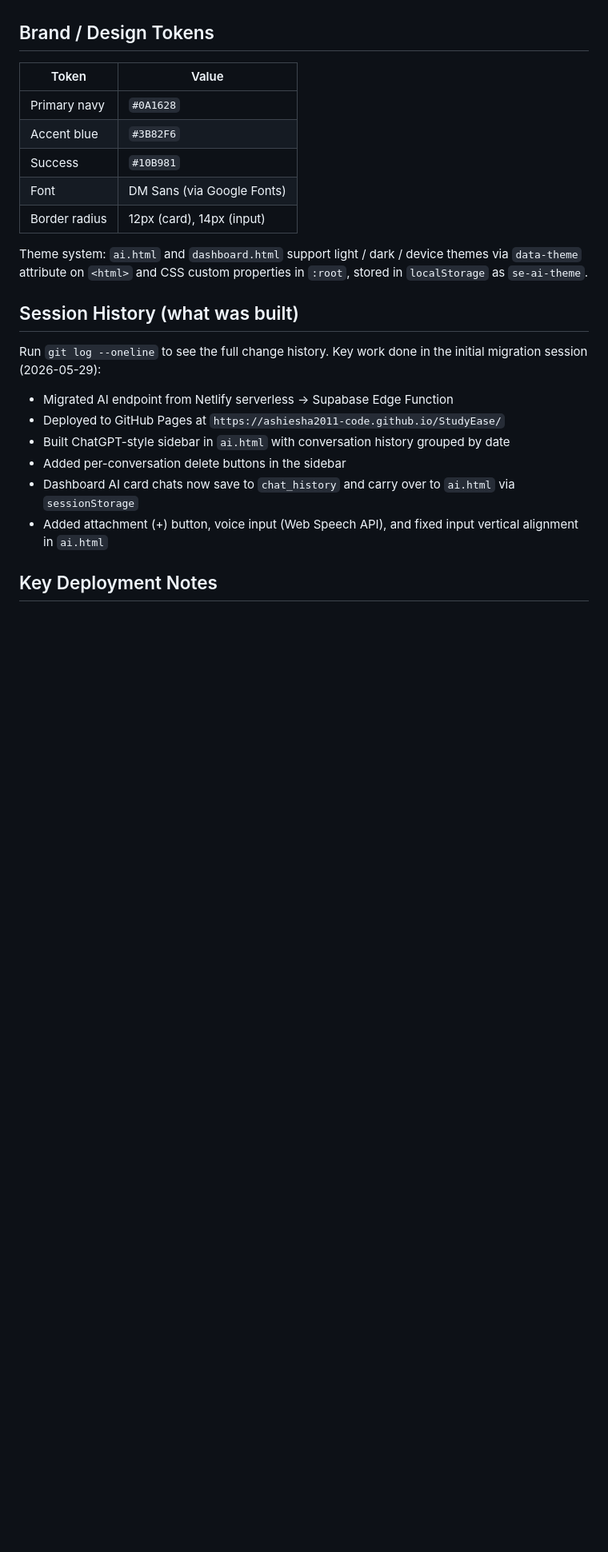
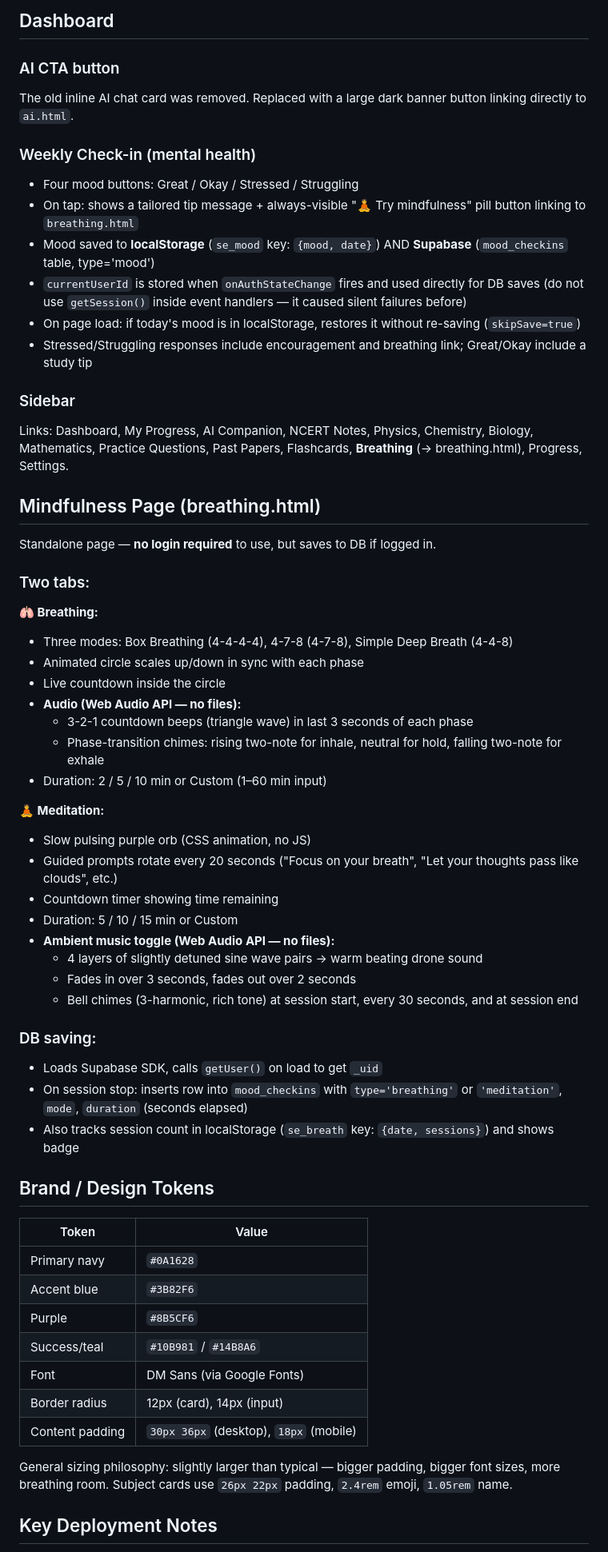
Before and after one commit to ashiesha2011-code/StudyEase, a Markdown page: CLAUDE.md, the part around one of its changes. Shown at 80% size. GitHub-like rendering; blank space fills up the shorter version.

```diff
--- a/CLAUDE.md
+++ b/CLAUDE.md
@@ -40,3 +119,47 @@ Each has a floating "Ask AI" widget. It prefixes the user message with `[Subject
+## Dashboard
+
+### AI CTA button
+The old inline AI chat card was removed. Replaced with a large dark banner button linking directly to `ai.html`.
+
+### Weekly Check-in (mental health)
+- Four mood buttons: Great / Okay / Stressed / Struggling
+- On tap: shows a tailored tip message + always-visible "🧘 Try mindfulness" pill button linking to `breathing.html`
+- Mood saved to **localStorage** (`se_mood` key: `{mood, date}`) AND **Supabase** (`mood_checkins` table, type='mood')
+- `currentUserId` is stored when `onAuthStateChange` fires and used directly for DB saves (do not use `getSession()` inside event handlers — it caused silent failures before)
+- On page load: if today's mood is in localStorage, restores it without re-saving (`skipSave=true`)
+- Stressed/Struggling responses include encouragement and breathing link; Great/Okay include a study tip
+
+### Sidebar
+Links: Dashboard, My Progress, AI Companion, NCERT Notes, Physics, Chemistry, Biology, Mathematics, Practice Questions, Past Papers, Flashcards, **Breathing** (→ breathing.html), Progress, Settings.
+
+## Mindfulness Page (breathing.html)
+
+Standalone page — **no login required** to use, but saves to DB if logged in.
+
+### Two tabs:
+**🫁 Breathing:**
+- Three modes: Box Breathing (4-4-4-4), 4-7-8 (4-7-8), Simple Deep Breath (4-4-8)
+- Animated circle scales up/down in sync with each phase
+- Live countdown inside the circle
+- **Audio (Web Audio API — no files):**
+  - 3-2-1 countdown beeps (triangle wave) in last 3 seconds of each phase
+  - Phase-transition chimes: rising two-note for inhale, neutral for hold, falling two-note for exhale
+- Duration: 2 / 5 / 10 min or Custom (1–60 min input)
+
+**🧘 Meditation:**
+- Slow pulsing purple orb (CSS animation, no JS)
+- Guided prompts rotate every 20 seconds ("Focus on your breath", "Let your thoughts pass like clouds", etc.)
+- Countdown timer showing time remaining
+- Duration: 5 / 10 / 15 min or Custom
+- **Ambient music toggle (Web Audio API — no files):**
+  - 4 layers of slightly detuned sine wave pairs → warm beating drone sound
+  - Fades in over 3 seconds, fades out over 2 seconds
+  - Bell chimes (3-harmonic, rich tone) at session start, every 30 seconds, and at session end
+
+### DB saving:
+- Loads Supabase SDK, calls `getUser()` on load to get `_uid`
+- On session stop: inserts row into `mood_checkins` with `type='breathing'` or `'meditation'`, `mode`, `duration` (seconds elapsed)
+- Also tracks session count in localStorage (`se_breath` key: `{date, sessions}`) and shows badge
 
 ## Brand / Design Tokens
 
@@ -44,22 +167,13 @@ Each has a floating "Ask AI" widget. It prefixes the user message with `[Subject
 |-------|-------|
 | Primary navy | `#0A1628` |
 | Accent blue | `#3B82F6` |
-| Success | `#10B981` |
+| Purple | `#8B5CF6` |
+| Success/teal | `#10B981` / `#14B8A6` |
 | Font | DM Sans (via Google Fonts) |
 | Border radius | 12px (card), 14px (input) |
+| Content padding | `30px 36px` (desktop), `18px` (mobile) |
 
-Theme system: `ai.html` and `dashboard.html` support light / dark / device themes via `data-theme` attribute on `<html>` and CSS custom properties in `:root`, stored in `localStorage` as `se-ai-theme`.
-
-## Session History (what was built)
-
-Run `git log --oneline` to see the full change history. Key work done in the initial migration session (2026-05-29):
-
-- Migrated AI endpoint from Netlify serverless → Supabase Edge Function
-- Deployed to GitHub Pages at `https://ashiesha2011-code.github.io/StudyEase/`
-- Built ChatGPT-style sidebar in `ai.html` with conversation history grouped by date
-- Added per-conversation delete buttons in the sidebar
-- Dashboard AI card chats now save to `chat_history` and carry over to `ai.html` via `sessionStorage`
-- Added attachment (+) button, voice input (Web Speech API), and fixed input vertical alignment in `ai.html`
+General sizing philosophy: slightly larger than typical — bigger padding, bigger font sizes, more breathing room. Subject cards use `26px 22px` padding, `2.4rem` emoji, `1.05rem` name.
 
 ## Key Deployment Notes
 
```
Also changed, not shown: other parts of CLAUDE.md (+102 -14 lines).
